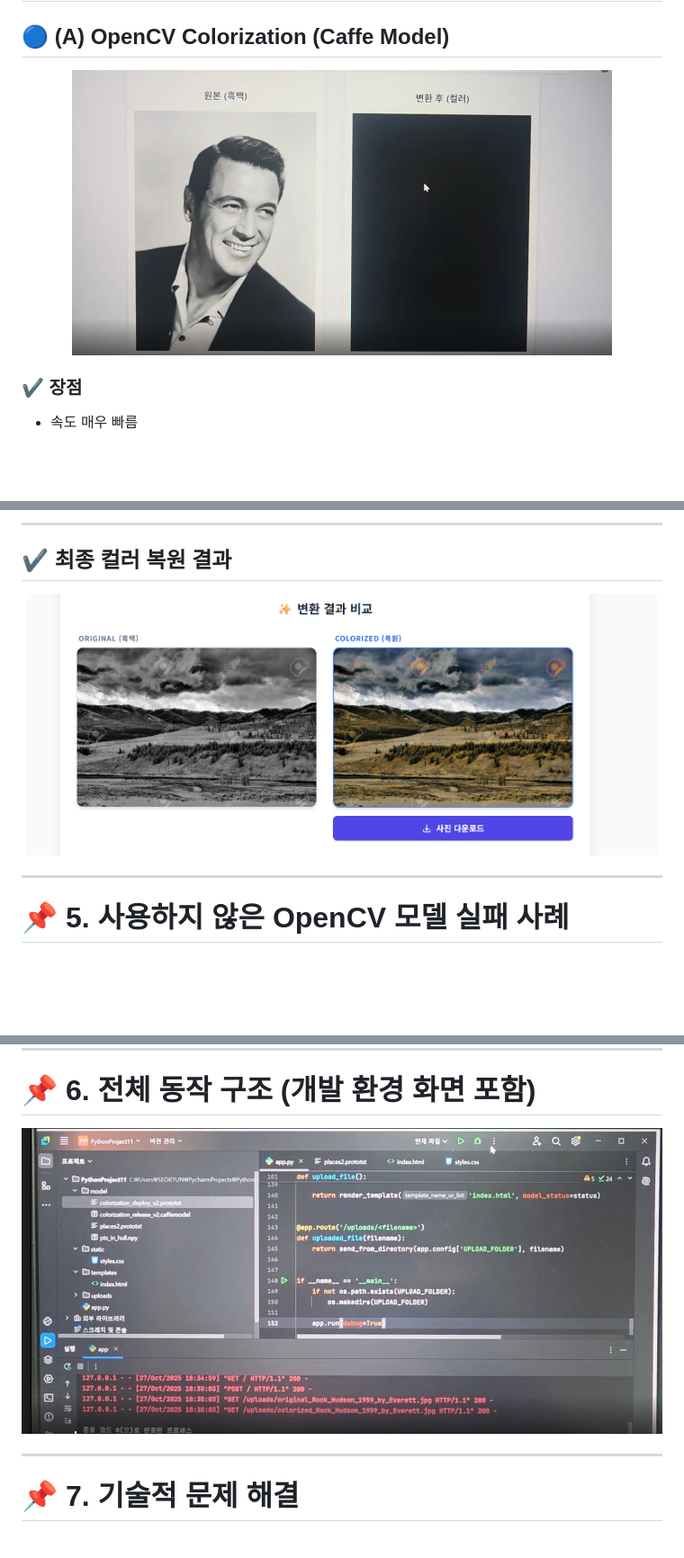
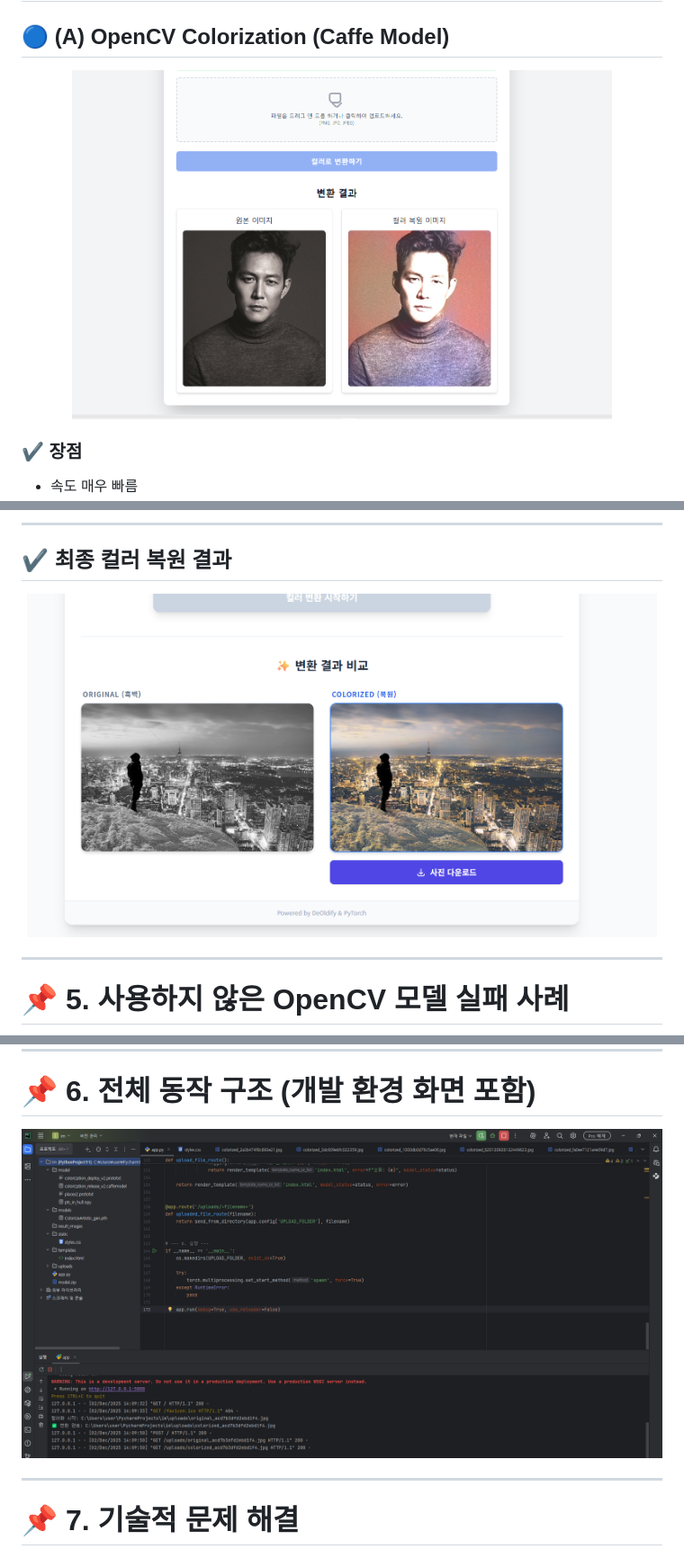
Before and after one commit to seok345/black-image, a Markdown page: README.md, 3 parts joined by grey strips. Shown: that part at 90% size. Drawn GitHub-style; blank space fills up the shorter version.

```diff
--- a/README.md
+++ b/README.md
@@ -19,7 +19,7 @@
 ## 🔵 (A) OpenCV Colorization (Caffe Model)
 
 <div align="center">
-<img src="image/6.png" width="600">
+<img src="image/4.png" width="600">
 </div>
 
 ### ✔ 장점
@@ -90,7 +90,7 @@ https://github.com/richzhang/colorization/tree/master/models
 
 ## ✔ 최종 컬러 복원 결과
 <div align="center">
-<img src="image/3.png" width="700">
+<img src="image/11.png" width="700">
 </div>
 
 ---
@@ -109,7 +109,7 @@ OpenCV 기반 방식은 최종 서비스에서 제외했다.
 # 📌 6. 전체 동작 구조 (개발 환경 화면 포함)
 
 <div align="center">
-<img src="image/7.png" width="750">
+<img src="image/10.png" width="750">
 </div>
 
 ---
```
Also changed, not shown: other parts of README.md (+1 -3 lines).
